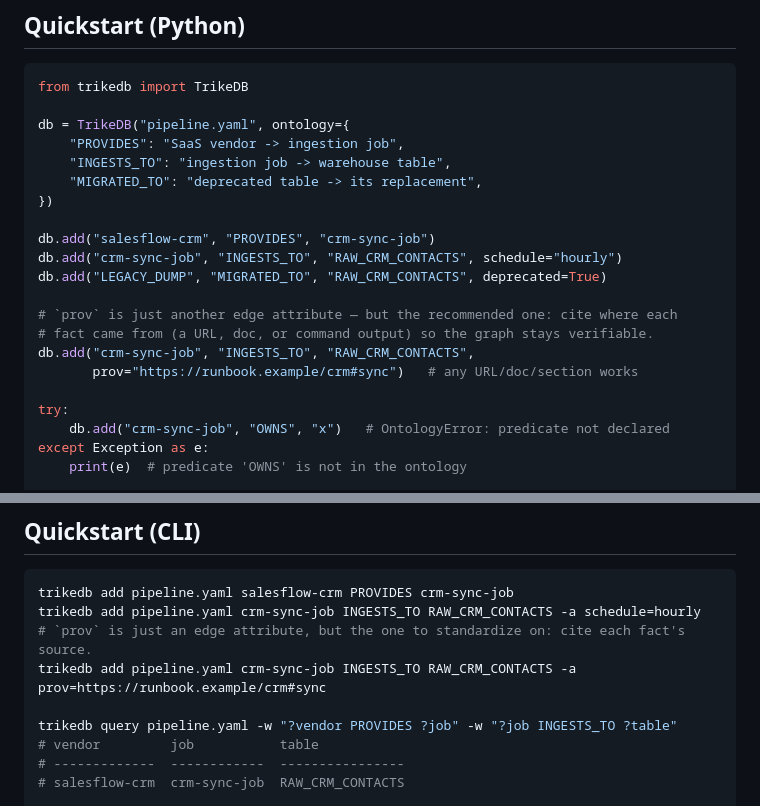
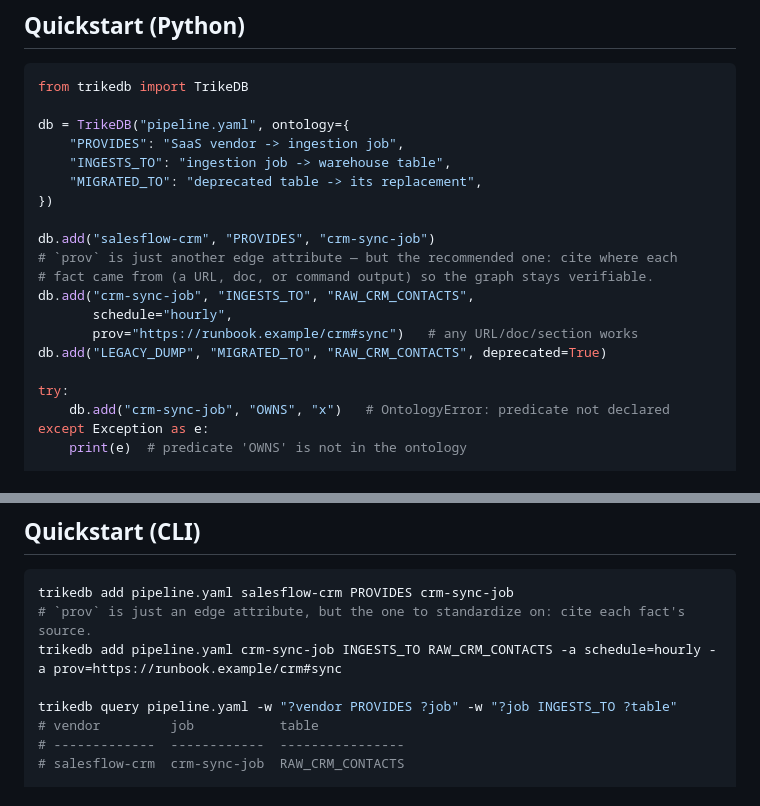
Before and after one commit to RyutoYoda/trikedb, a Markdown page: README.md, 2 parts joined by grey strips. Drawn GitHub-style.

Commit message:
docs: prov例の重複トリプルを解消（既存INGESTS_TOにschedule+provを統合）

````diff
--- a/README.md
+++ b/README.md
@@ -97,13 +97,12 @@ db = TrikeDB("pipeline.yaml", ontology={
 })
 
 db.add("salesflow-crm", "PROVIDES", "crm-sync-job")
-db.add("crm-sync-job", "INGESTS_TO", "RAW_CRM_CONTACTS", schedule="hourly")
-db.add("LEGACY_DUMP", "MIGRATED_TO", "RAW_CRM_CONTACTS", deprecated=True)
-
 # `prov` is just another edge attribute — but the recommended one: cite where each
 # fact came from (a URL, doc, or command output) so the graph stays verifiable.
 db.add("crm-sync-job", "INGESTS_TO", "RAW_CRM_CONTACTS",
+       schedule="hourly",
        prov="https://runbook.example/crm#sync")   # any URL/doc/section works
+db.add("LEGACY_DUMP", "MIGRATED_TO", "RAW_CRM_CONTACTS", deprecated=True)
 
 try:
     db.add("crm-sync-job", "OWNS", "x")   # OntologyError: predicate not declared
@@ -148,9 +147,8 @@ db.to_jsonld()               # best-effort export for real RDF tooling
 
 ```bash
 trikedb add pipeline.yaml salesflow-crm PROVIDES crm-sync-job
-trikedb add pipeline.yaml crm-sync-job INGESTS_TO RAW_CRM_CONTACTS -a schedule=hourly
 # `prov` is just an edge attribute, but the one to standardize on: cite each fact's source.
-trikedb add pipeline.yaml crm-sync-job INGESTS_TO RAW_CRM_CONTACTS -a prov=https://runbook.example/crm#sync
+trikedb add pipeline.yaml crm-sync-job INGESTS_TO RAW_CRM_CONTACTS -a schedule=hourly -a prov=https://runbook.example/crm#sync
 
 trikedb query pipeline.yaml -w "?vendor PROVIDES ?job" -w "?job INGESTS_TO ?table"
 # vendor         job           table
````
